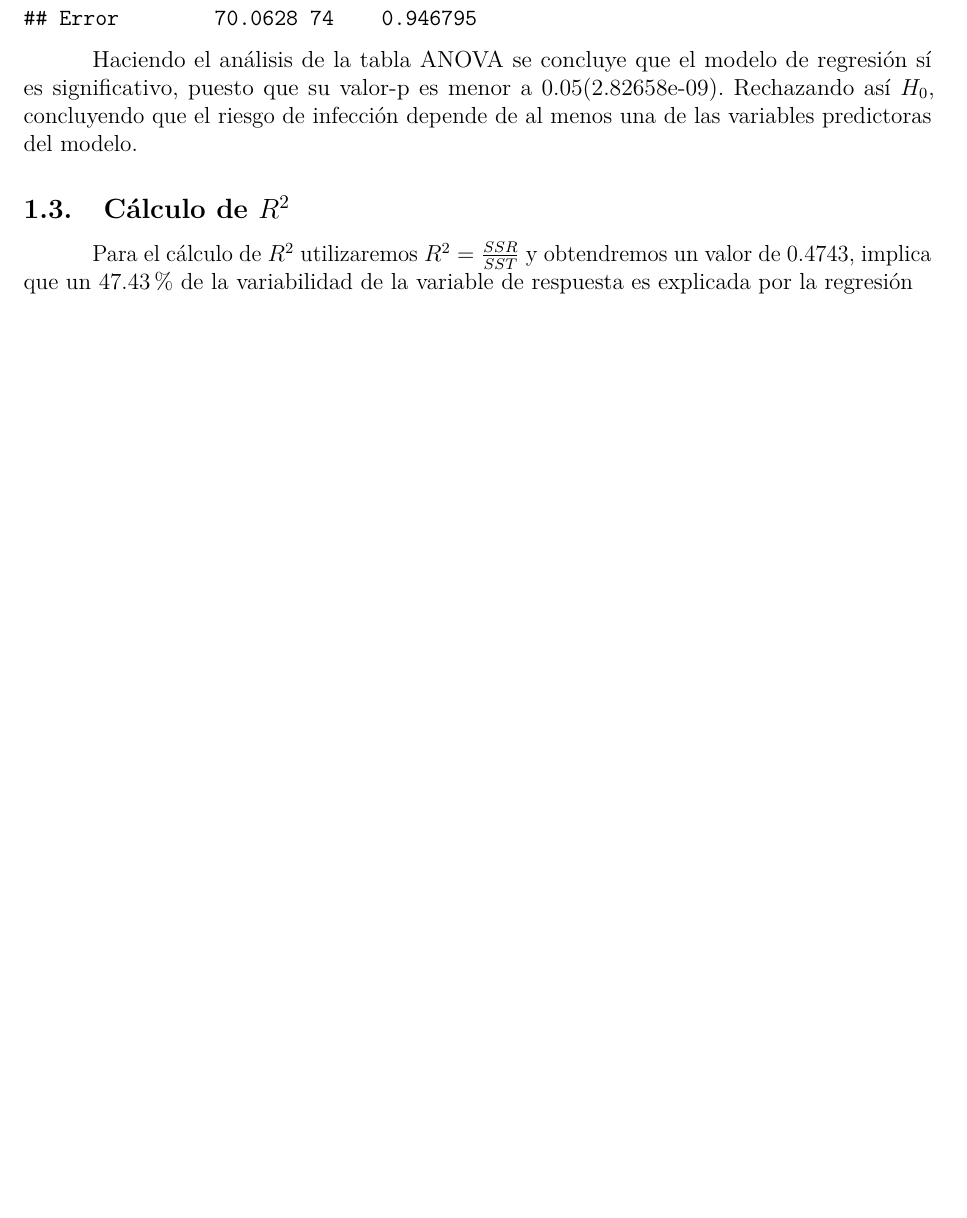
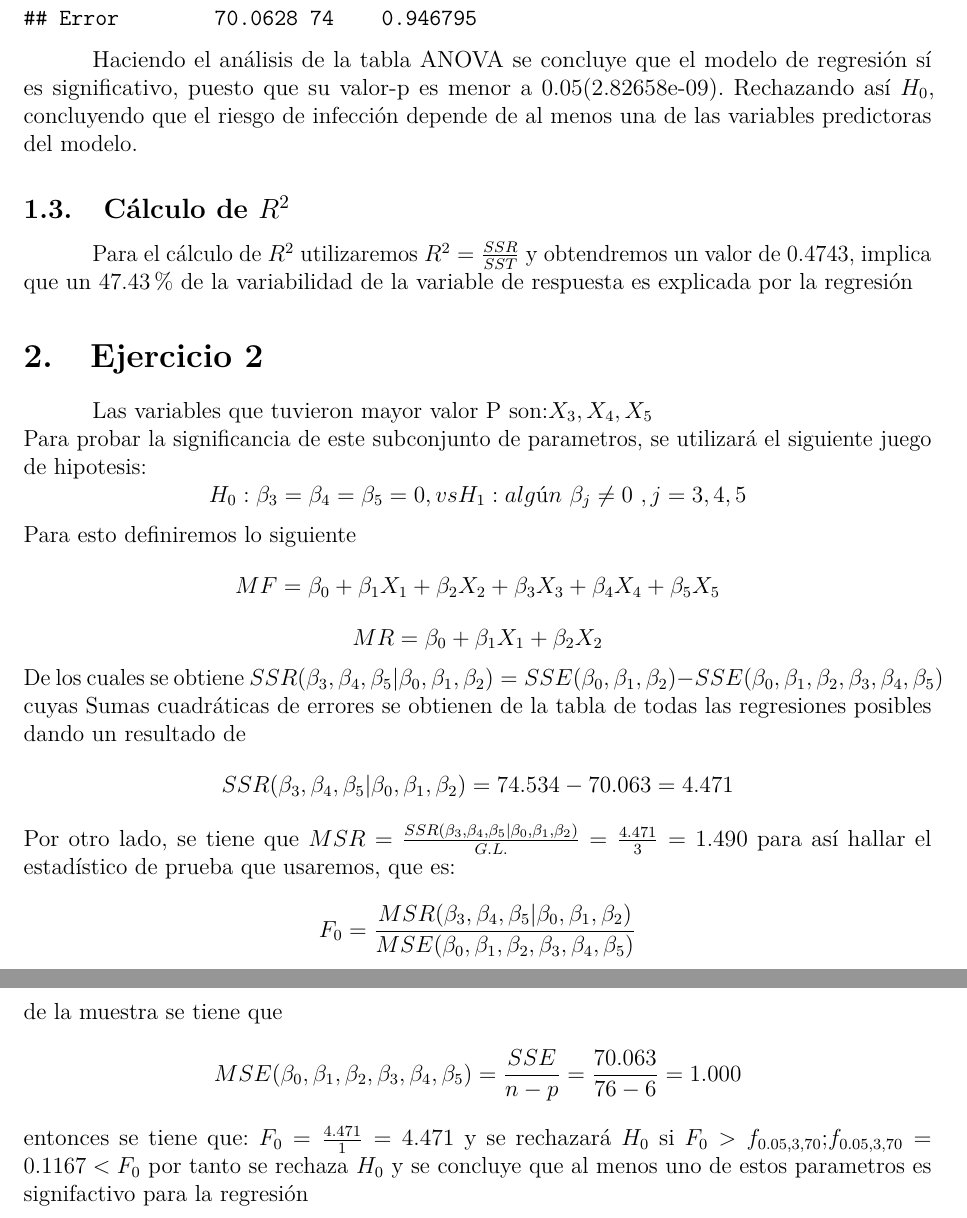
Before and after one commit to Rendxn/estadistica-2-trabajo-1, an R Markdown document (trabajo.Rmd): part of page 4 of 5 before the commit and two parts of pages 4 and 5 of 6 after it, the two joined at a grey line, cut so that both start at the same text, the shorter picture padded with empty space. Rendered offline with R 4.5, knitr and Pandoc, then LaTeX, with nearby package versions.

Commit message:
Realización ejercicio 2

````diff
--- a/trabajo.Rmd
+++ b/trabajo.Rmd
@@ -73,6 +73,16 @@ myAnova(modelo)
 Haciendo el análisis de la tabla ANOVA se concluye que el modelo de regresión sí es significativo, puesto que su valor-p es menor a 0.05(2.82658e-09). Rechazando así $H_0$, concluyendo que el riesgo de infección depende de al menos una de las variables predictoras del modelo.
 \subsection{Cálculo de $R^2$}
 Para el cálculo de $R^2$ utilizaremos $R^2=\frac{SSR}{SST}$ y obtendremos un valor de $0.4743$, implica que un 47.43% de la variabilidad de la variable de respuesta es explicada por la regresión
+\section{Ejercicio 2}
+Las variables que tuvieron mayor valor P son:$X_3,X_4,X_5$\newline
+Para probar la significancia de este subconjunto de parametros, se utilizará el siguiente juego de hipotesis:$$H_0:\beta_3=\beta_4=\beta_5=0,vs\\H_1:algún\ \beta_j\ne0\ ,j=3,4,5$$ Para esto definiremos lo siguiente
+$$MF=\beta_0+\beta_1X_1+\beta_2X_2+\beta_3X_3+\beta_4X_4+\beta_5X_5$$
+$$MR=\beta_0+\beta_1X_1+\beta_2X_2$$
+De los cuales se obtiene $SSR(\beta_3,\beta_4,\beta_5|\beta_0,\beta_1,\beta_2)=SSE(\beta_0,\beta_1,\beta_2)-SSE(\beta_0,\beta_1,\beta_2,\beta_3,\beta_4,\beta_5)$ cuyas Sumas cuadráticas de errores se obtienen de la tabla de todas las regresiones posibles dando un resultado de $$SSR(\beta_3,\beta_4,\beta_5|\beta_0,\beta_1,\beta_2)=74.534-70.063=4.471$$ Por otro lado, se tiene que $MSR=\frac{SSR(\beta_3,\beta_4,\beta_5|\beta_0,\beta_1,\beta_2)}{G.L.}=\frac{4.471}{3}=1.490$ para así hallar el estadístico de prueba que usaremos, que es: $$F_0=\frac{MSR(\beta_3,\beta_4,\beta_5|\beta_0,\beta_1,\beta_2)}{MSE(\beta_0,\beta_1,\beta_2,\beta_3,\beta_4,\beta_5)}$$ de la muestra se tiene que $$MSE(\beta_0,\beta_1,\beta_2,\beta_3,\beta_4,\beta_5)=\frac{SSE}{n-p}=\frac{70.063}{76-6}=1.000$$
+entonces se tiene que: $F_0=\frac{4.471}{1}=4.471$ y se rechazará $H_0$ si $F_0>f_{0.05,3,70}$;$f_{0.05,3,70}=0.1167<F_0$ por tanto se rechaza $H_0$ y se concluye que al menos uno de estos parametros es signifactivo para la regresión
+
+
+
 
 ```{r, child=c('Ejercicio4.Rmd')}
 
````
